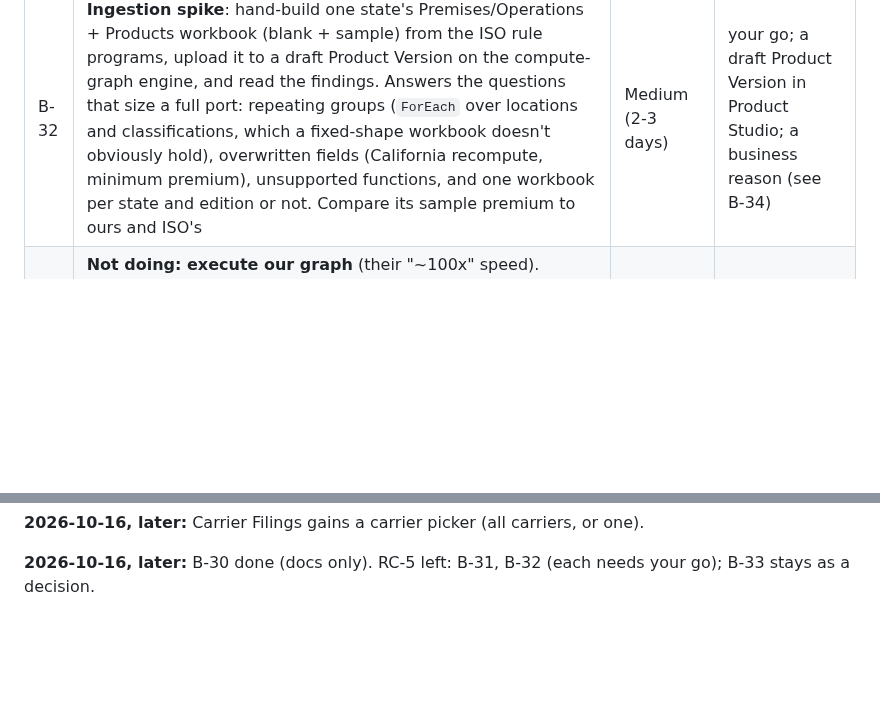
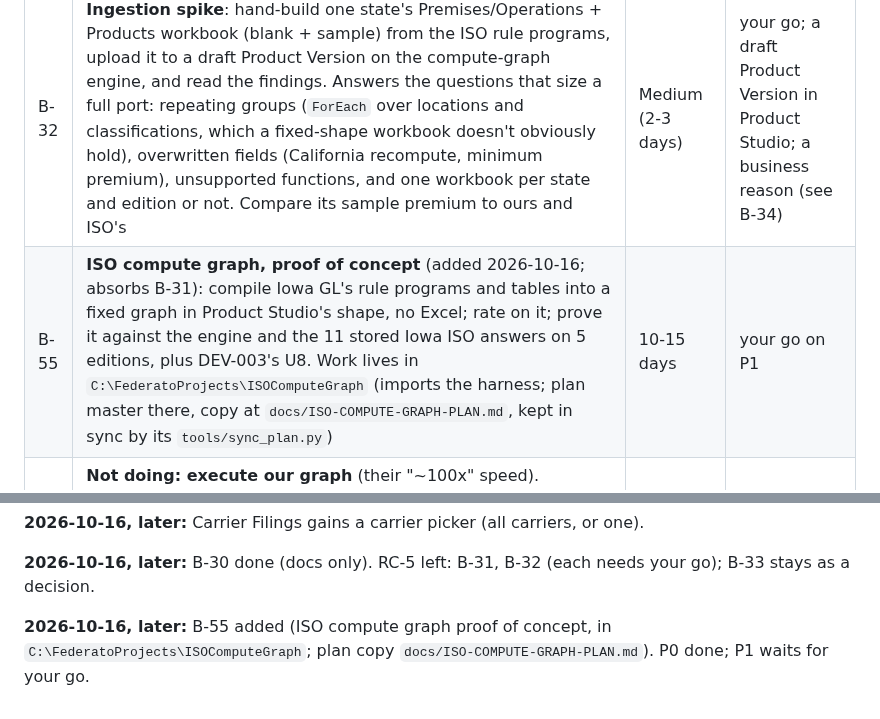
Before and after one commit to Federato/recursive_harness, a Markdown page: docs/BACKLOG-2026-10-13.md, 2 parts joined by grey strips. GitHub-like rendering; blank space fills up the shorter version.

```diff
--- a/docs/BACKLOG-2026-10-13.md
+++ b/docs/BACKLOG-2026-10-13.md
@@ -126,6 +126,7 @@ B-30 is docs only and can be done in any gap.
 | ~~B-30~~ | ✅ **DONE 2026-10-16**: `RATING-GRAPH-PLAN.md` §10 (their six kinds in our terms, where they differ, why we don't run ours, what a port takes) and a short section in the executive summary §4. Was: **Reconcile the vocabulary**: add the mapping above and the positioning to `RATING-GRAPH-PLAN.md` and the executive summary. We explain a premium the way their graph does, but the answer we're held to is ISO's, not a workbook's. Record why we don't execute the graph (B-33) | Small (half a day) | — |
 | B-31 | **Our graph in their shape**: an export or worksheet view of `RatingGraph.to_json()` with their six kinds (split a table read into Rate table + Lookup, show control-gated writes as Coverage conditions, premiums as outputs), drawn like their illustration. For explaining a premium and demos only: Product Studio accepts nothing but an Excel upload | Small-medium (1-2 days) | your go |
 | B-32 | **Ingestion spike**: hand-build one state's Premises/Operations + Products workbook (blank + sample) from the ISO rule programs, upload it to a draft Product Version on the compute-graph engine, and read the findings. Answers the questions that size a full port: repeating groups (`ForEach` over locations and classifications, which a fixed-shape workbook doesn't obviously hold), overwritten fields (California recompute, minimum premium), unsupported functions, and one workbook per state and edition or not. Compare its sample premium to ours and ISO's | Medium (2-3 days) | your go; a draft Product Version in Product Studio; a business reason (see B-34) |
+| B-55 | **ISO compute graph, proof of concept** (added 2026-10-16; absorbs B-31): compile Iowa GL's rule programs and tables into a fixed graph in Product Studio's shape, no Excel; rate on it; prove it against the engine and the 11 stored Iowa ISO answers on 5 editions, plus DEV-003's U8. Work lives in `C:\FederatoProjects\ISOComputeGraph` (imports the harness; plan master there, copy at `docs/ISO-COMPUTE-GRAPH-PLAN.md`, kept in sync by its `tools/sync_plan.py`) | 10-15 days | your go on P1 |
 | B-33 | **Not doing: execute our graph** (their "~100x" speed). Rejected by `RATING-GRAPH-PLAN.md` §7: rule order, overwrites and control flow mean a partial run can differ from a full one, and a full re-rating already takes under a second. Kept here so it is not raised again without a speed problem | — | a speed problem |
 
 ### RC-6 · Waiting on someone else (parked until it arrives)
@@ -187,3 +188,5 @@ B-29, B-35. **Later 2026-10-14:** B-10 (OI-131) and B-35 done; RC-2 left: B-11,
 **2026-10-16, later:** Carrier Filings gains a carrier picker (all carriers, or one).
 
 **2026-10-16, later:** B-30 done (docs only). RC-5 left: B-31, B-32 (each needs your go); B-33 stays as a decision.
+
+**2026-10-16, later:** B-55 added (ISO compute graph proof of concept, in `C:\FederatoProjects\ISOComputeGraph`; plan copy `docs/ISO-COMPUTE-GRAPH-PLAN.md`). P0 done; P1 waits for your go.
```
Also changed, not shown: docs/ISO-COMPUTE-GRAPH-PLAN.md (added, +135 -0 lines).
